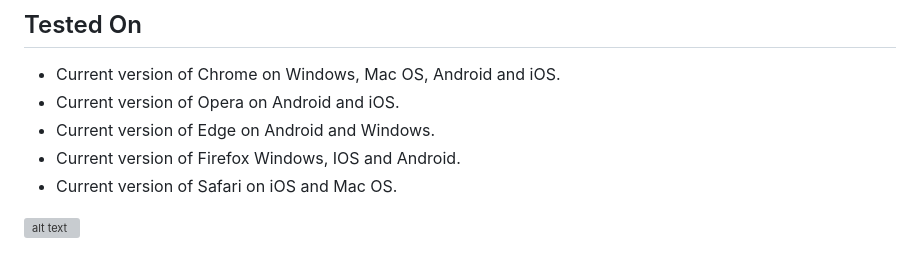
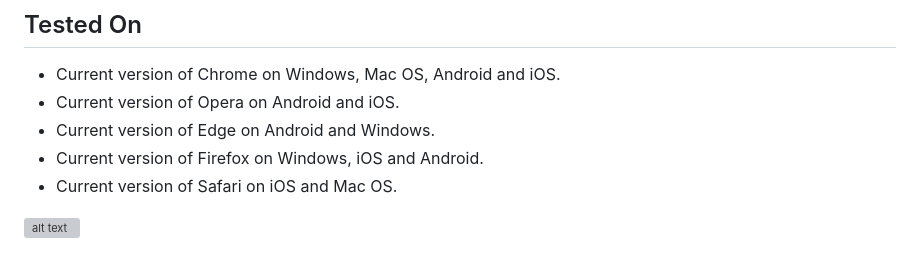
Before and after one commit to permadi-com/html-jquery-image-popup, a Markdown page: README.md, the part around the change. GitHub-like rendering; grey boxes are pictures that could not be loaded.

```diff
--- a/README.md
+++ b/README.md
@@ -58,7 +58,7 @@ Requirement 2 is the one that I have most issues with, because the lightboxes th
 * Current version of Chrome on Windows, Mac OS, Android and iOS.
 * Current version of Opera on Android and iOS.
 * Current version of Edge on Android and Windows.
-* Current version of Firefox Windows, IOS and Android.
+* Current version of Firefox on Windows, iOS and Android.
 * Current version of Safari on iOS and Mac OS.
 
 
```
